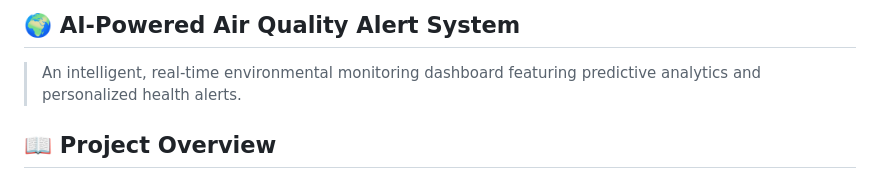
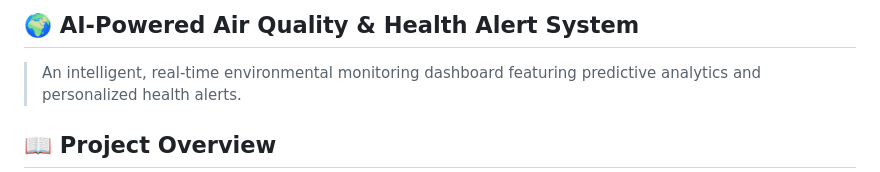
Before and after one commit to bhagy555d/air-quality-alert-system, a Markdown page: README.md, the part around the change. Rendered like a GitHub page.

Commit message:
Update project title for clarity

```diff
--- a/README.md
+++ b/README.md
@@ -1,4 +1,4 @@
-## 🌍 AI-Powered Air Quality Alert System
+## 🌍 AI-Powered Air Quality  & Health Alert System
 
 > An intelligent, real-time environmental monitoring dashboard featuring predictive analytics and personalized health alerts.
 
```
